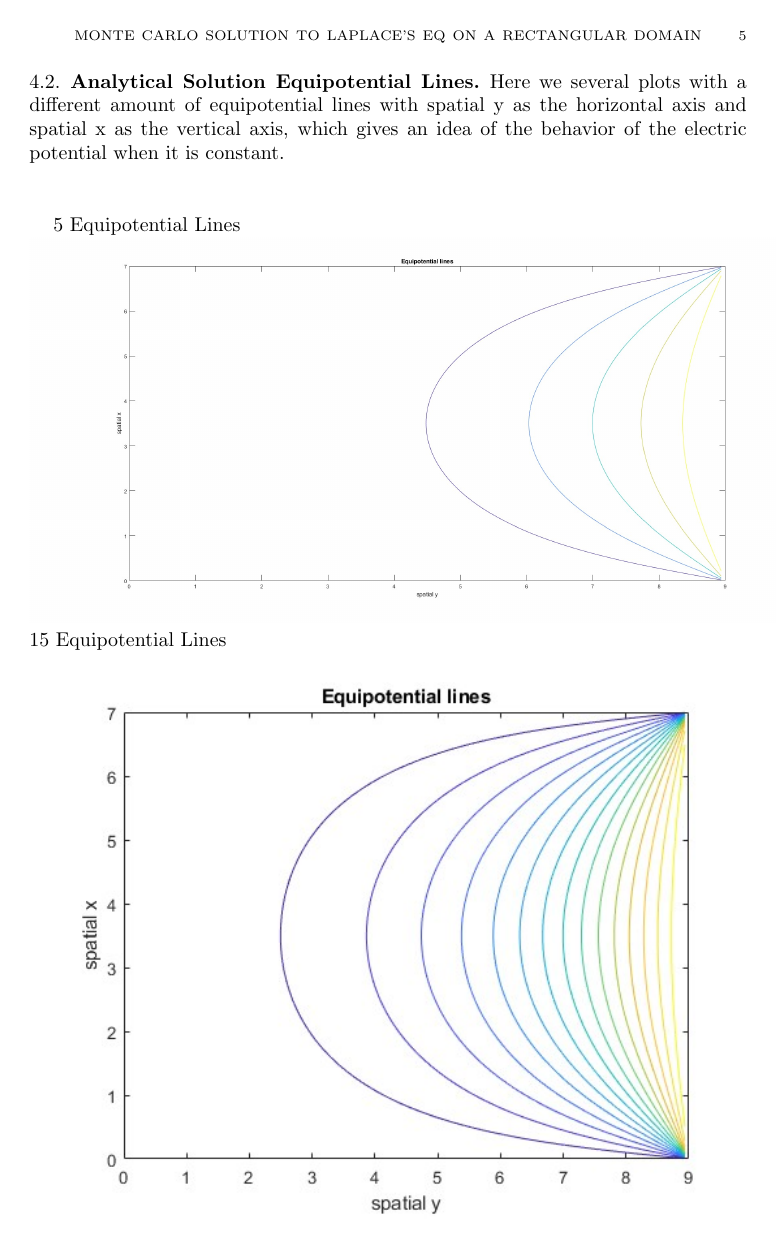
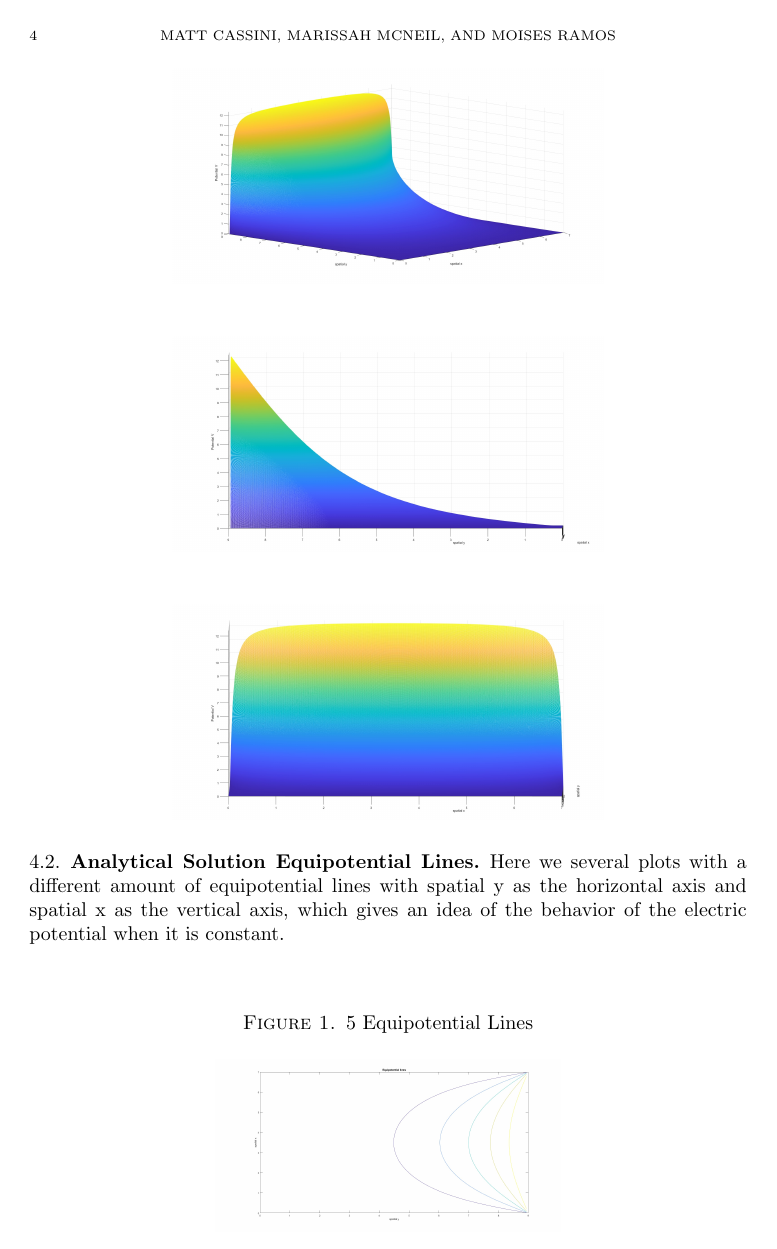
Before and after one commit to mattcassini/montecarlolaplaceeqsolver, a LaTeX paper (Latex/final_report.tex): page 5 of 8 before the commit and page 4 of 7 after it. Compiled offline with pdfLaTeX.

Commit message:
small edits

```diff
--- a/Latex/final_report.tex
+++ b/Latex/final_report.tex
@@ -142,3 +142,10 @@ Where $\lambda=\frac{n^2 \pi ^2}{7^2}$
 Here the analytical solution is displayed from several angles
 
 \begin{figure}[H]
+    \includegraphics[width=0.6\textwidth]{Asol1.jpg}
+\end{figure}
+\begin{figure}[H]
+    \includegraphics[width=0.6\textwidth]{Asol2.jpg}
+\end{figure}
+\begin{figure}[H]
+    \includegraphics[width=0.6\textwidth]{Asol3.jpg}
@@ -150,10 +154,8 @@ Here the analytical solution is displayed from several angles
 
  \subsection{Analytical Solution Equipotential Lines}
 Here we several plots with a different amount of equipotential lines with spatial y as the horizontal axis and spatial x as the vertical axis, which gives an idea of the behavior of the electric potential when it is constant.\\\\
-
-    \caption{5 Equipotential Lines }
-	\label{5 Equipotential Lines }\\
-	\includegraphics[scale=0.2]{EL5}\\
-    \caption{15 Equipotential Lines }\\
-	\label{15 Equipotential Lines }\\
-	\includegraphics[scale=0.65]{EL15}\\ \\ \\ \\
+\begin{figure}[H]
+    \caption{5 Equipotential Lines}
+	\label{5 Equipotential Lines }
+	\includegraphics[width=0.48\textwidth]{EL5}
+\end{figure}
@@ -163,3 +171,4 @@ Here we several plots with a different amount of equipotential lines with spatia
+\end{figure}
 
 \section{Computational Results}
 
```
Also changed, not shown: Latex/final_report.pdf, Latex/final_report.tex (21 more changed lines), 6 other files.
